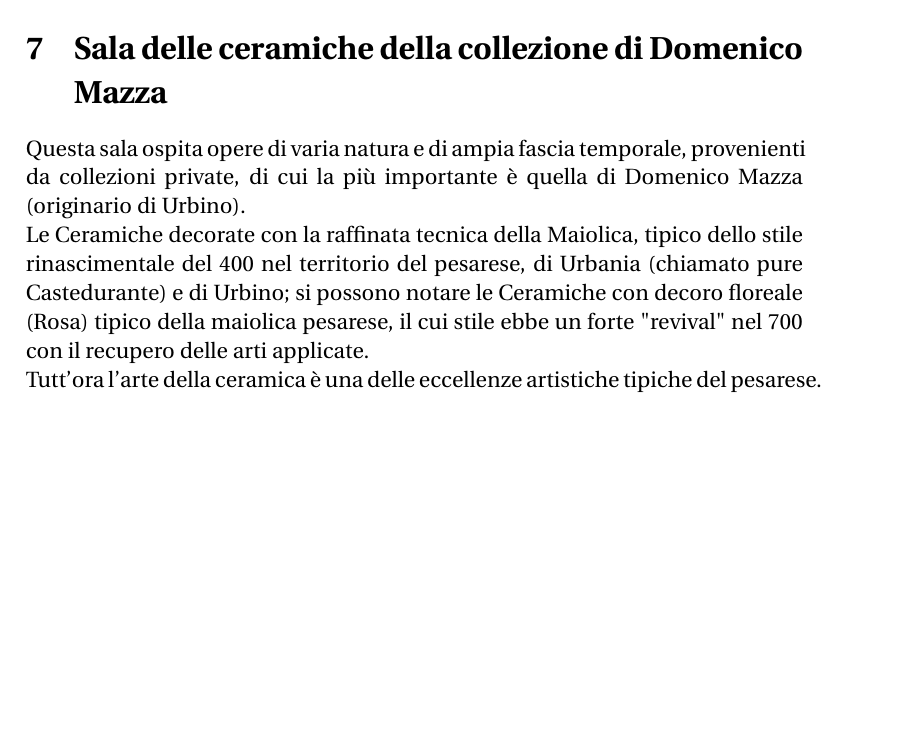
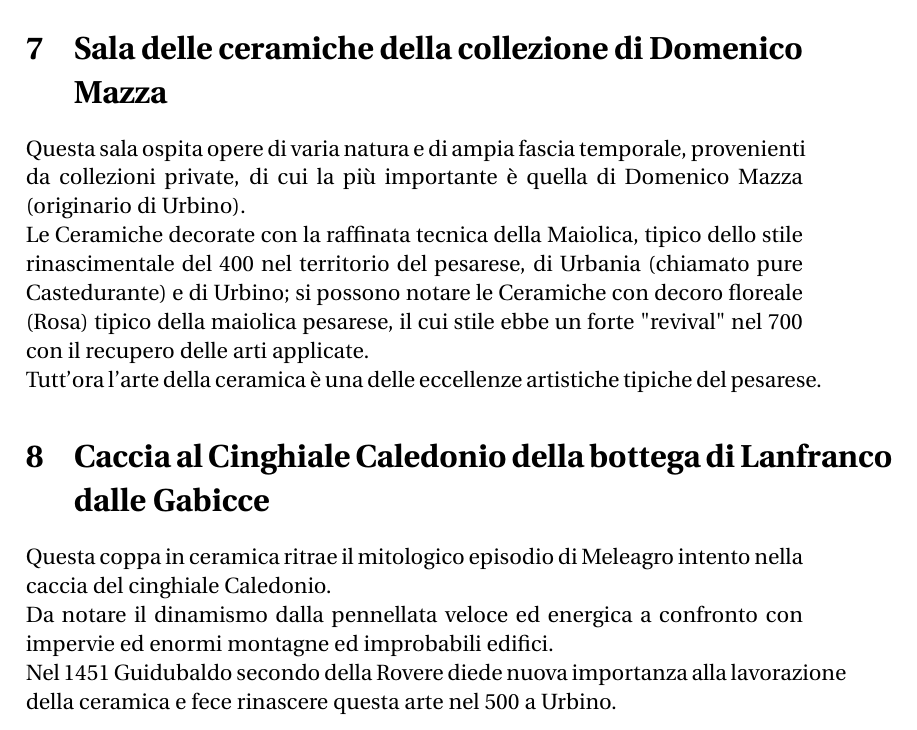
Before and after one commit to Pomodoro-Musei-di-Pesaro/Guida-per-Tour-Audulti-Musei-Civici, a LaTeX document (Guide/Guided_Tour_For_Adults.tex): part of page 6 of 6, cut so that both start at the same text, the shorter picture padded with empty space. Compiled offline with pdfLaTeX.

Commit message:
Continuo trascrizione da documento word

```diff
--- a/Guide/Guided_Tour_For_Adults.tex
+++ b/Guide/Guided_Tour_For_Adults.tex
@@ -67,7 +67,12 @@ version={4.0},
 	\section{Sala delle ceramiche della collezione di Domenico Mazza}
 	Questa sala ospita opere di varia natura e di ampia fascia temporale, provenienti da collezioni private, di cui la più importante è quella di Domenico Mazza (originario di Urbino).\\
 	Le Ceramiche decorate con la raffinata tecnica della Maiolica, tipico dello stile rinascimentale del 400 nel territorio del pesarese, di Urbania (chiamato pure Castedurante) e di Urbino; si possono notare le Ceramiche con decoro floreale (Rosa) tipico della maiolica pesarese, il cui stile ebbe un forte "revival" nel 700 con il recupero delle arti applicate.\\
-	Tutt'ora l'arte della ceramica è una delle eccellenze artistiche tipiche del pesarese.\\
+	Tutt'ora l'arte della ceramica è una delle eccellenze artistiche tipiche del pesarese.
+
+	\section{Caccia al Cinghiale Caledonio della bottega di Lanfranco dalle Gabicce}
+	Questa coppa in ceramica ritrae il mitologico episodio di Meleagro intento nella caccia del cinghiale Caledonio.\\
+	Da notare il dinamismo dalla pennellata veloce ed energica a confronto con impervie ed enormi montagne ed improbabili edifici.\\
+	Nel 1451 Guidubaldo secondo della Rovere diede nuova importanza alla lavorazione della ceramica e fece rinascere questa arte nel 500 a Urbino.
 
 
 \end{document}
```
